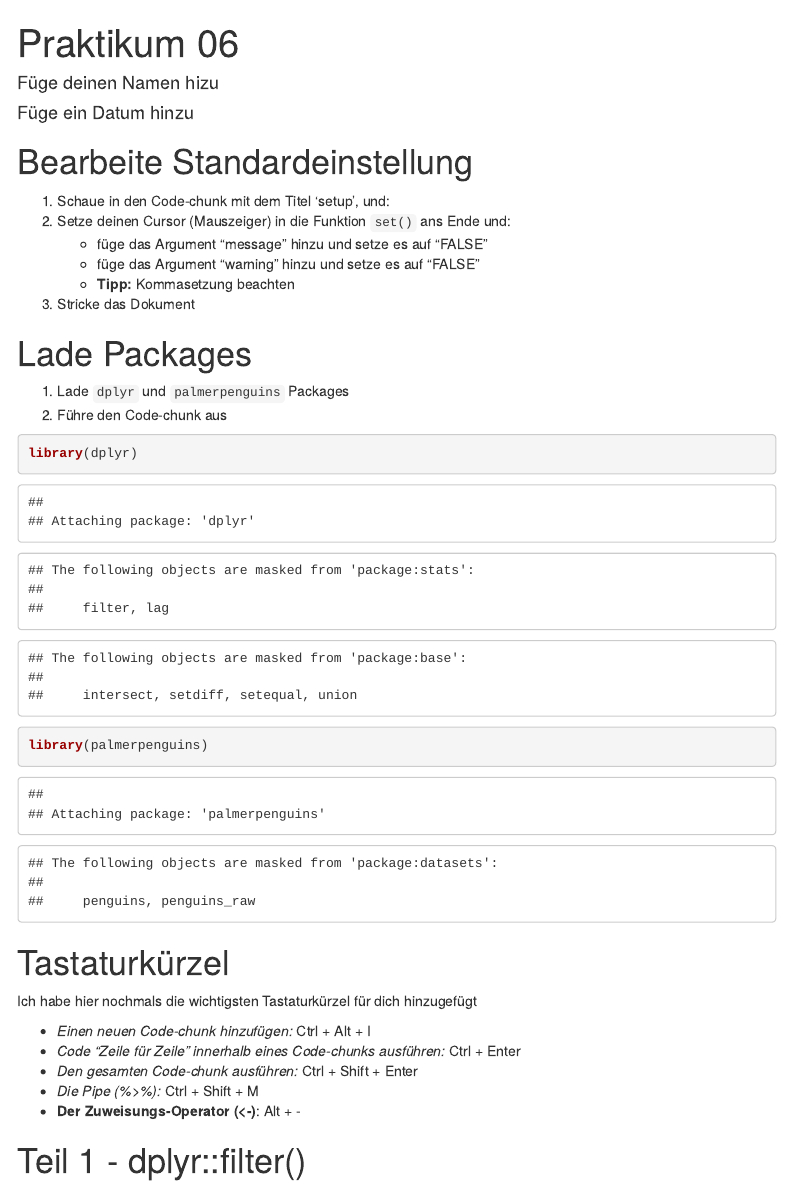
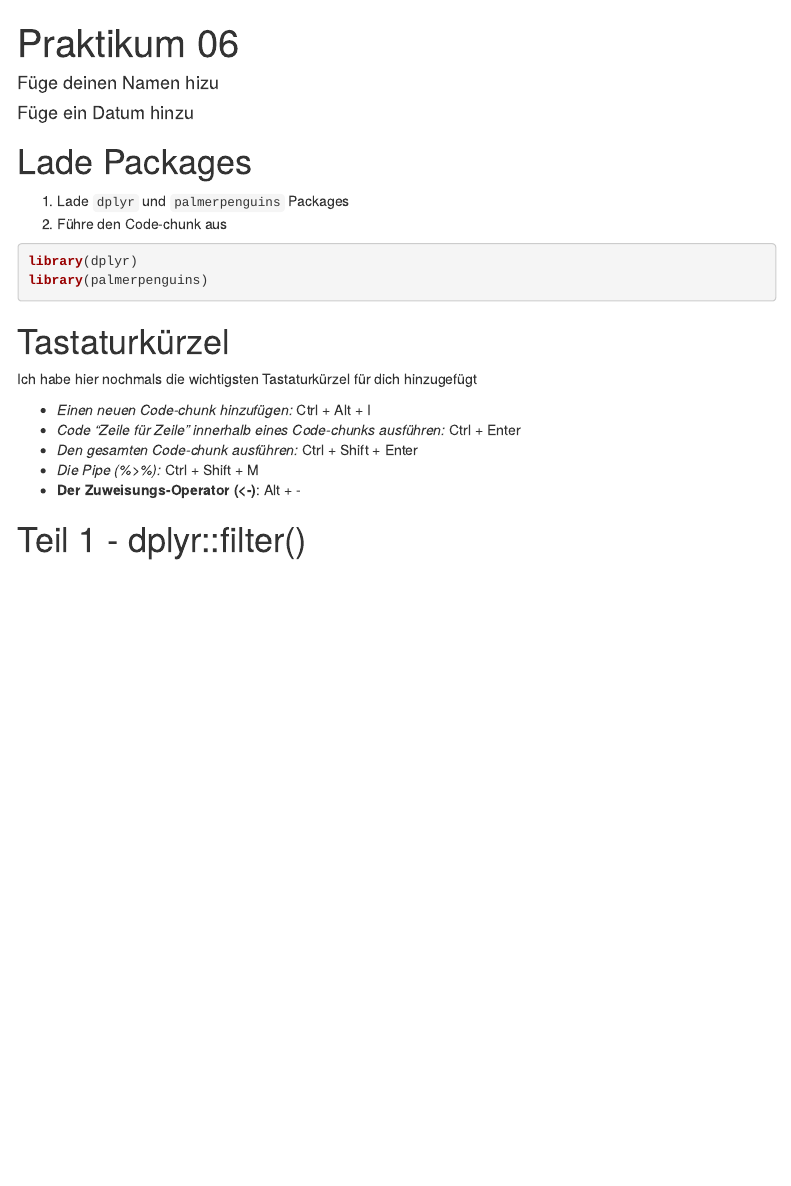
Before and after one commit to rstatsZH/prak-06-wrangle-dplyr, an R Markdown document (prak-06.Rmd): the page in a window 1100 px wide, from its top. Rendered offline with R 4.5, knitr and Pandoc, with nearby package versions; menus at the side of the page are left out.

Commit message:
Entferne Aufgabe

````diff
--- a/prak-06.Rmd
+++ b/prak-06.Rmd
@@ -10,18 +10,10 @@ editor_options:
   chunk_output_type: console
 ---
 
-# Bearbeite Standardeinstellung
-
-1. Schaue in den Code-chunk mit dem Titel 'setup', und:
-2. Setze deinen Cursor (Mauszeiger) in die Funktion `set()` ans Ende und:
-    - füge das Argument "message" hinzu und setze es auf "FALSE"
-    - füge das Argument "warning" hinzu und setze es auf "FALSE"
-    - **Tipp:** Kommasetzung beachten
-3. Stricke das Dokument
 
 ```{r setup, include=FALSE}
 
-knitr::opts_chunk$set(echo = TRUE)
+knitr::opts_chunk$set(echo = TRUE, message = FALSE, warning = FALSE)
 
 ```
 
````
Also changed, not shown: prak-06-solutions.Rmd (+0 -9 lines).
